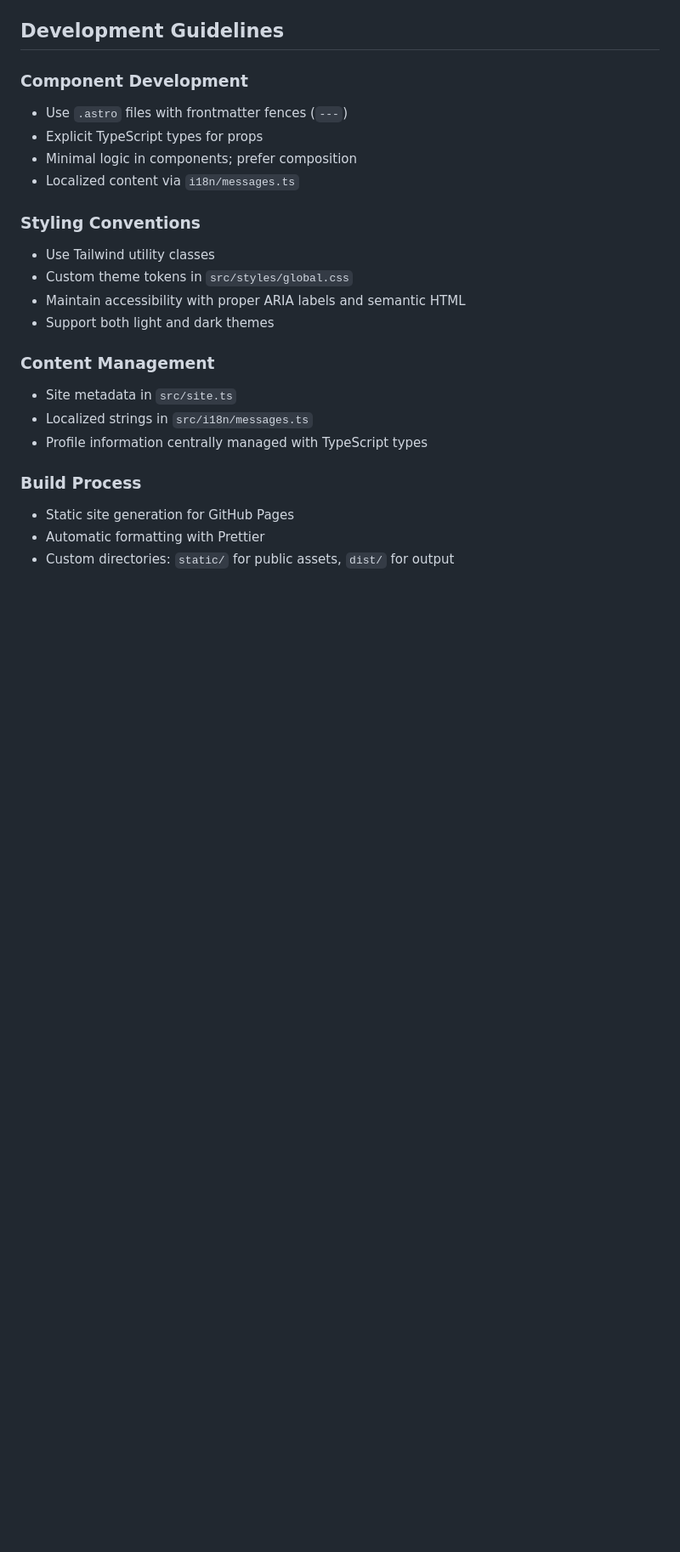
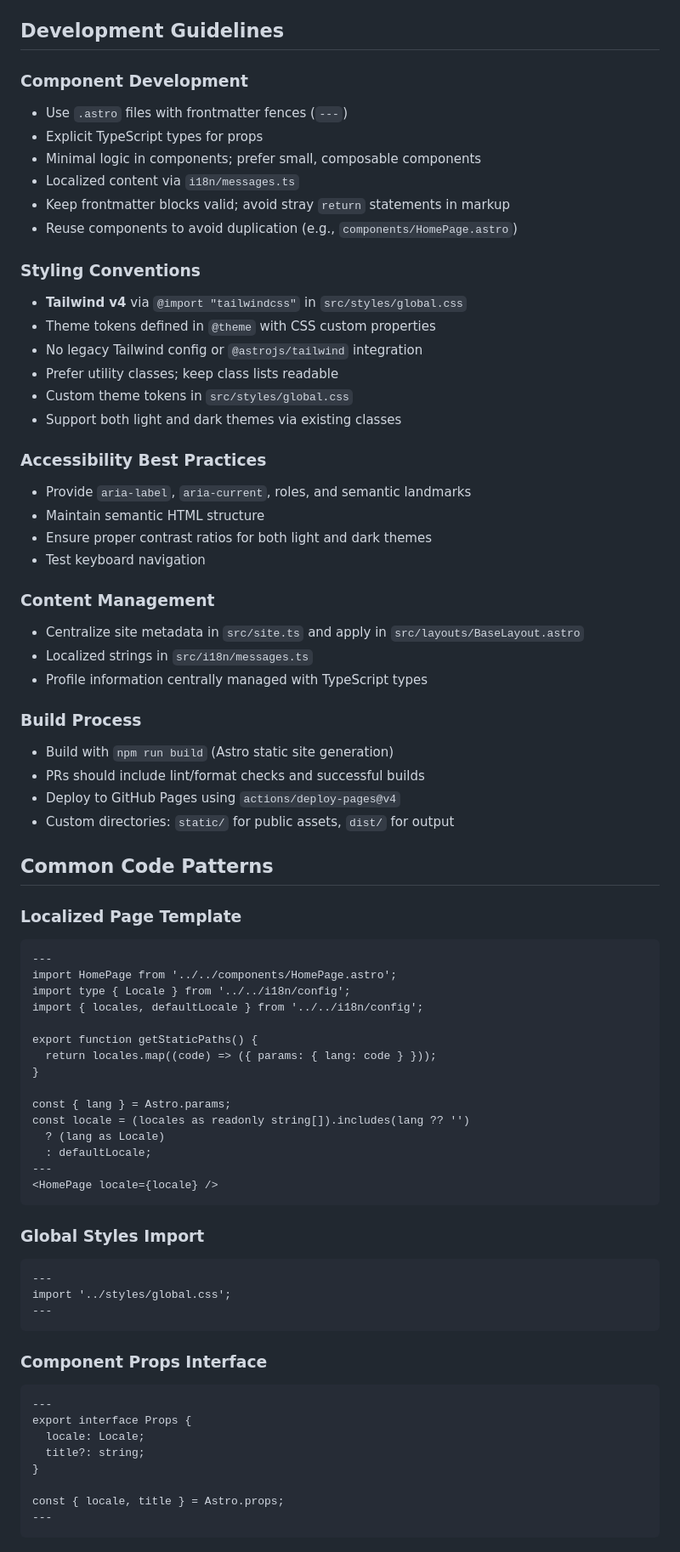
Before and after one commit to r3nya/r3nya.github.io, a Markdown page: CLAUDE.md, the part around the change. Shown at 85% size. Drawn GitHub-style; blank space fills up the shorter version.

````diff
--- a/CLAUDE.md
+++ b/CLAUDE.md
@@ -72,21 +72,72 @@ npm run clean        # Remove dist directory
 ### Component Development
 - Use `.astro` files with frontmatter fences (`---`)
 - Explicit TypeScript types for props
-- Minimal logic in components; prefer composition
+- Minimal logic in components; prefer small, composable components
 - Localized content via `i18n/messages.ts`
+- Keep frontmatter blocks valid; avoid stray `return` statements in markup
+- Reuse components to avoid duplication (e.g., `components/HomePage.astro`)
 
 ### Styling Conventions
-- Use Tailwind utility classes
+- **Tailwind v4** via `@import "tailwindcss"` in `src/styles/global.css`
+- Theme tokens defined in `@theme` with CSS custom properties
+- No legacy Tailwind config or `@astrojs/tailwind` integration
+- Prefer utility classes; keep class lists readable
 - Custom theme tokens in `src/styles/global.css`
-- Maintain accessibility with proper ARIA labels and semantic HTML
-- Support both light and dark themes
+- Support both light and dark themes via existing classes
+
+### Accessibility Best Practices
+- Provide `aria-label`, `aria-current`, roles, and semantic landmarks
+- Maintain semantic HTML structure
+- Ensure proper contrast ratios for both light and dark themes
+- Test keyboard navigation
 
 ### Content Management
-- Site metadata in `src/site.ts`
+- Centralize site metadata in `src/site.ts` and apply in `src/layouts/BaseLayout.astro`
 - Localized strings in `src/i18n/messages.ts`
 - Profile information centrally managed with TypeScript types
 
 ### Build Process
-- Static site generation for GitHub Pages
-- Automatic formatting with Prettier
+- Build with `npm run build` (Astro static site generation)
+- PRs should include lint/format checks and successful builds
+- Deploy to GitHub Pages using `actions/deploy-pages@v4`
 - Custom directories: `static/` for public assets, `dist/` for output
+
+## Common Code Patterns
+
+### Localized Page Template
+```astro
+---
+import HomePage from '../../components/HomePage.astro';
+import type { Locale } from '../../i18n/config';
+import { locales, defaultLocale } from '../../i18n/config';
+
+export function getStaticPaths() {
+  return locales.map((code) => ({ params: { lang: code } }));
+}
+
+const { lang } = Astro.params;
+const locale = (locales as readonly string[]).includes(lang ?? '')
+  ? (lang as Locale)
+  : defaultLocale;
+---
+<HomePage locale={locale} />
+```
+
+### Global Styles Import
+```astro
+---
+import '../styles/global.css';
+---
+```
+
+### Component Props Interface
+```astro
+---
+export interface Props {
+  locale: Locale;
+  title?: string;
+}
+
+const { locale, title } = Astro.props;
+---
+```
````
